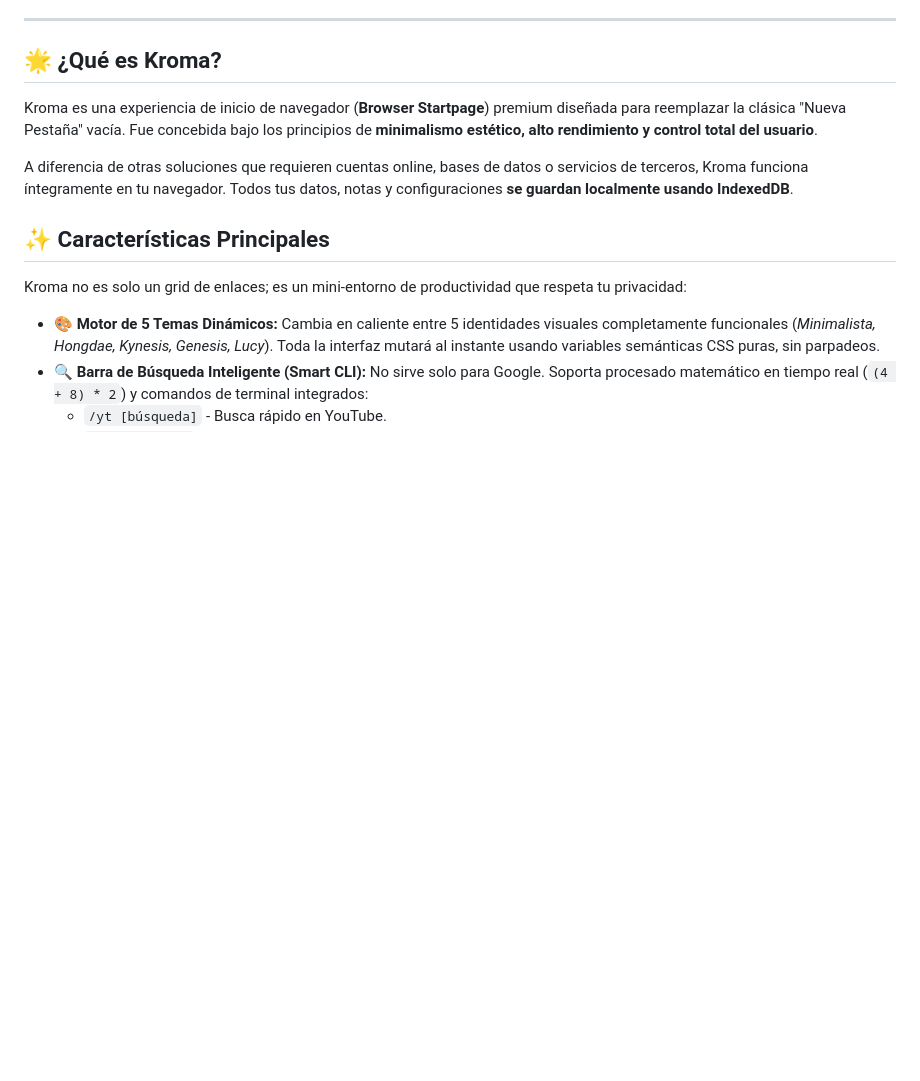
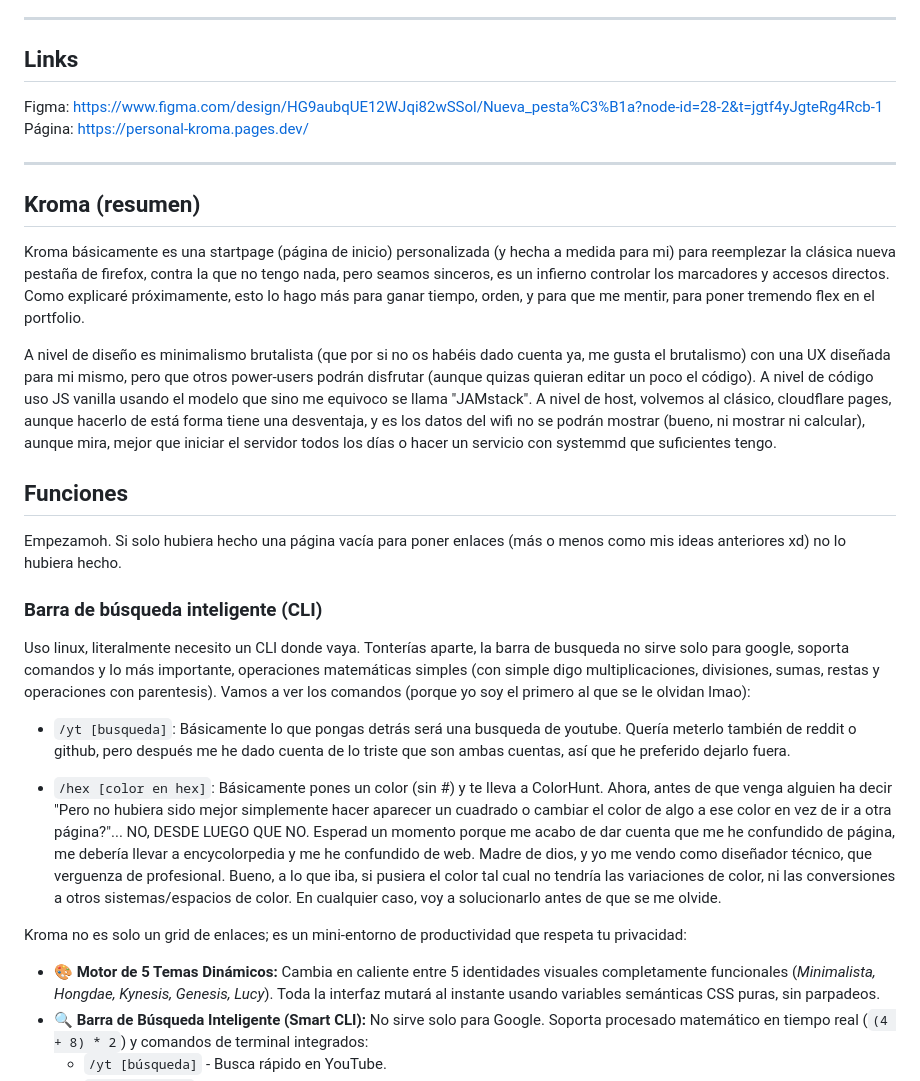
Before and after one commit to PakuraDev/Personal_Kroma, a Markdown page: README.md, the part around one of its changes. Drawn GitHub-style; blank space fills up the shorter version.

```diff
--- a/README.md
+++ b/README.md
@@ -5,13 +5,26 @@
 
 ---
 
-## 🌟 ¿Qué es Kroma?
+## Links
+Figma: https://www.figma.com/design/HG9aubqUE12WJqi82wSSol/Nueva_pesta%C3%B1a?node-id=28-2&t=jgtf4yJgteRg4Rcb-1
+Página: https://personal-kroma.pages.dev/
 
-Kroma es una experiencia de inicio de navegador (**Browser Startpage**) premium diseñada para reemplazar la clásica "Nueva Pestaña" vacía. Fue concebida bajo los principios de **minimalismo estético, alto rendimiento y control total del usuario**.
+---
 
-A diferencia de otras soluciones que requieren cuentas online, bases de datos o servicios de terceros, Kroma funciona íntegramente en tu navegador. Todos tus datos, notas y configuraciones **se guardan localmente usando IndexedDB**.
+## Kroma (resumen)
+Kroma básicamente es una startpage (página de inicio) personalizada (y hecha a medida para mi) para reemplezar la clásica nueva pestaña de firefox, contra la que no tengo nada, pero seamos sinceros, es un infierno controlar los marcadores y accesos directos. Como explicaré próximamente, esto lo hago más para ganar tiempo, orden, y para que me mentir, para poner tremendo flex en el portfolio.
 
-## ✨ Características Principales
+A nivel de diseño es minimalismo brutalista (que por si no os habéis dado cuenta ya, me gusta el brutalismo) con una UX diseñada para mi mismo, pero que otros power-users podrán disfrutar (aunque quizas quieran editar un poco el código). A nivel de código uso JS vanilla usando el modelo que sino me equivoco se llama "JAMstack". A nivel de host, volvemos al clásico, cloudflare pages, aunque hacerlo de está forma tiene una desventaja, y es los datos del wifi no se podrán mostrar (bueno, ni mostrar ni calcular), aunque mira, mejor que iniciar el servidor todos los días o hacer un servicio con systemmd que suficientes tengo.
+
+## Funciones
+Empezamoh. Si solo hubiera hecho una página vacía para poner enlaces (más o menos como mis ideas anteriores xd) no lo hubiera hecho.
+
+### Barra de búsqueda inteligente (CLI)
+Uso linux, literalmente necesito un CLI donde vaya. Tonterías aparte, la barra de busqueda no sirve solo para google, soporta comandos y lo más importante, operaciones matemáticas simples (con simple digo multiplicaciones, divisiones, sumas, restas y operaciones con parentesis). Vamos a ver los comandos (porque yo soy el primero al que se le olvidan lmao):
+
+- `/yt [busqueda]`: Básicamente lo que pongas detrás será una busqueda de youtube. Quería meterlo también de reddit o github, pero después me he dado cuenta de lo triste que son ambas cuentas, así que he preferido dejarlo fuera.
+
+- `/hex [color en hex]`: Básicamente pones un color (sin #) y te lleva a ColorHunt. Ahora, antes de que venga alguien ha decir "Pero no hubiera sido mejor simplemente hacer aparecer un cuadrado o cambiar el color de algo a ese color en vez de ir a otra página?"... NO, DESDE LUEGO QUE NO. Esperad un momento porque me acabo de dar cuenta que me he confundido de página, me debería llevar a encycolorpedia y me he confundido de web. Madre de dios, y yo me vendo como diseñador técnico, que verguenza de profesional. Bueno, a lo que iba, si pusiera el color tal cual no tendría las variaciones de color, ni las conversiones a otros sistemas/espacios de color. En cualquier caso, voy a solucionarlo antes de que se me olvide.
 
 Kroma no es solo un grid de enlaces; es un mini-entorno de productividad que respeta tu privacidad:
 
```
Also changed, not shown: other parts of README.md (+6 -38 lines).
